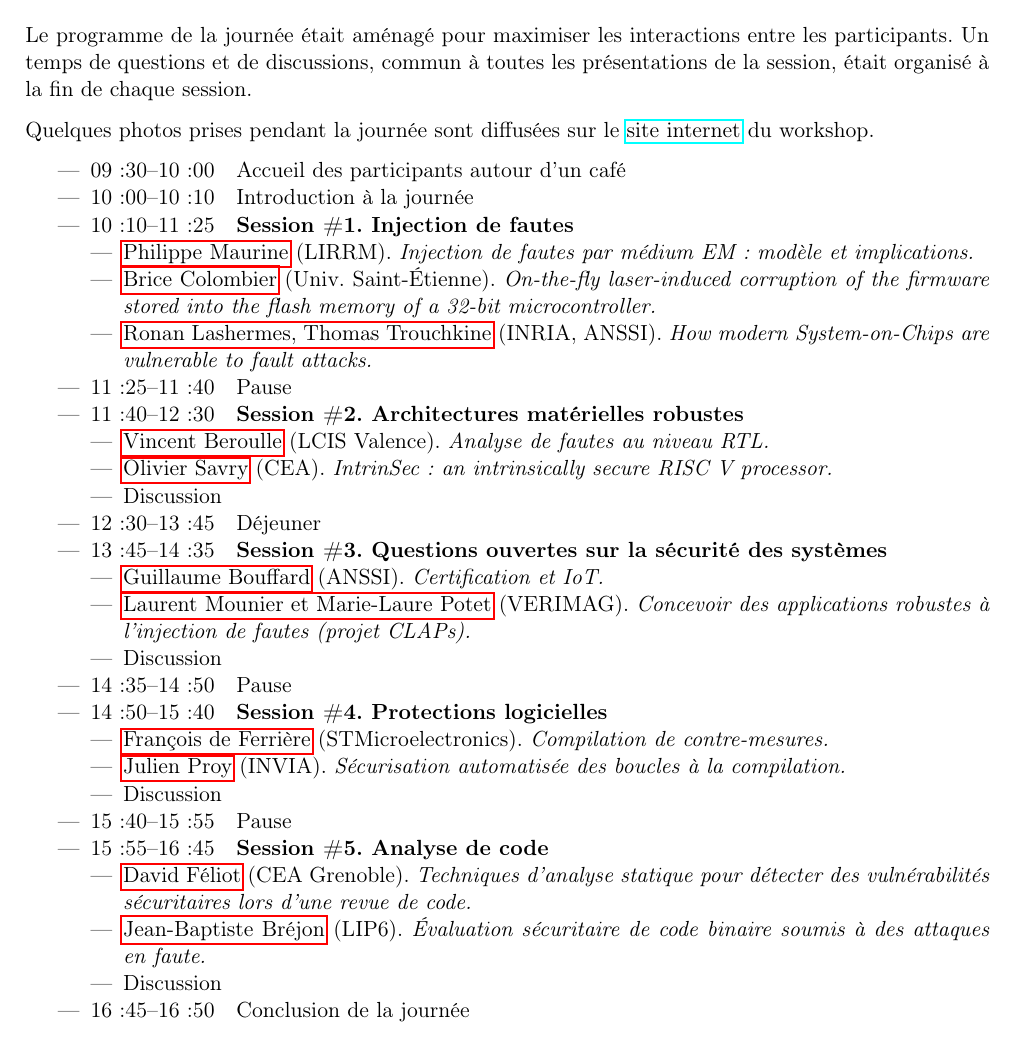
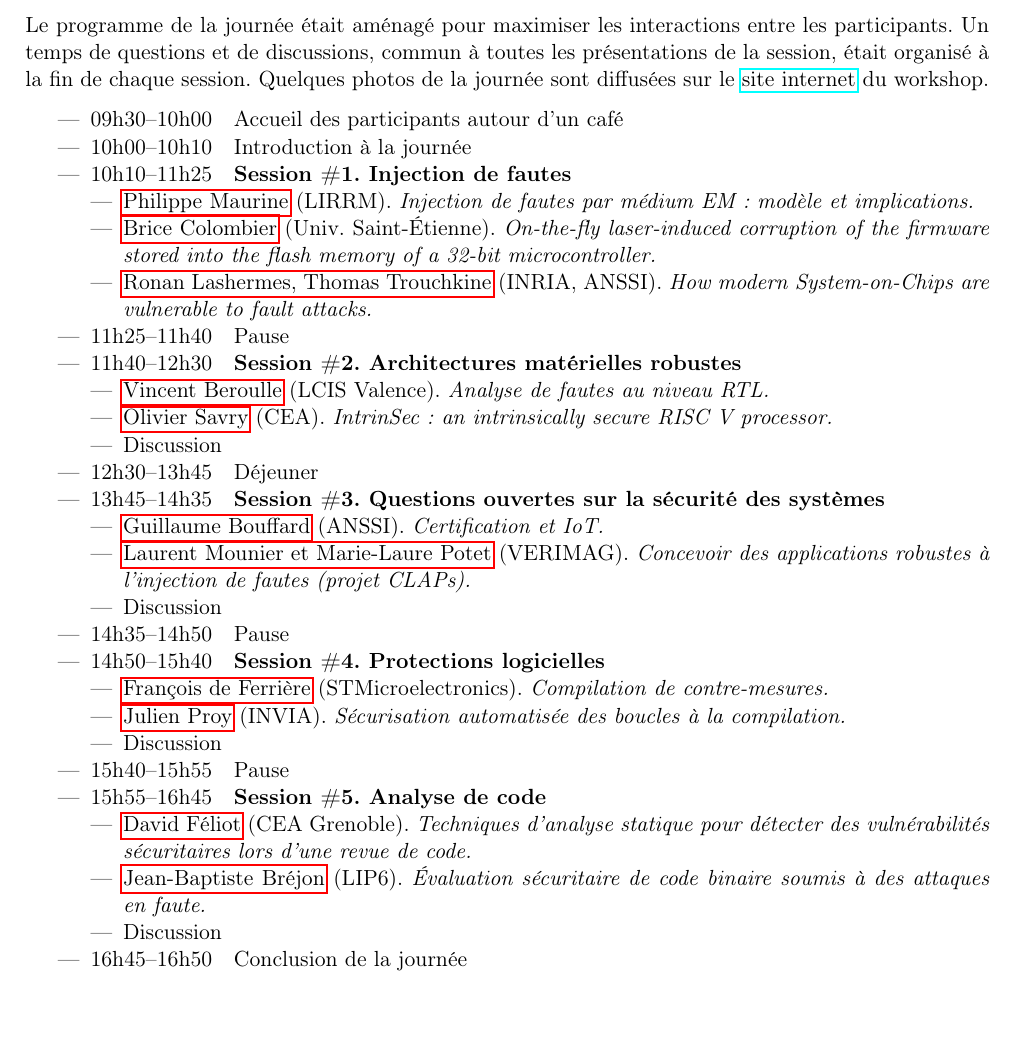
Before and after one commit to jaif2019/rapport, a LaTeX paper (JAIF2019 bilan.tex): part of page 4 of 11, cut so that both start at the same text. Compiled offline with pdfLaTeX.

Commit message:
mise en page

```diff
--- a/JAIF2019 bilan.tex
+++ b/JAIF2019 bilan.tex
@@ -227,52 +228,51 @@ puissent facilement assister aux deux évènements.  Aucune action n'a
 été concrètement envisagée pour le moment.
 
 \section{Programme}
-\label{sec:org8d3f82f}
+\label{sec:orgc94b13c}
 Le programme de la journée était aménagé pour maximiser les
 interactions entre les participants.  Un temps de questions et de
 discussions, commun à toutes les présentations de la session, était
 organisé à la fin de chaque session.
-
-Quelques photos prises pendant la journée sont diffusées sur le \href{https://jaif2019.github.io/photos.html}{site
+Quelques photos de la journée sont diffusées sur le \href{https://jaif2019.github.io/photos.html}{site
 internet} du workshop.
 
 \begin{itemize}
-\item 09:30--10:00   Accueil des participants autour d’un café
-\item 10:00--10:10   Introduction à la journée
-\item 10:10--11:25   \textbf{Session \#1. Injection de fautes}
+\item 09h30--10h00   Accueil des participants autour d’un café
+\item 10h00--10h10   Introduction à la journée
+\item 10h10--11h25   \textbf{Session \#1. Injection de fautes}
 \begin{itemize}
-\item \hyperref[sec:org94fcd00]{Philippe Maurine} (LIRRM). \emph{Injection de fautes par médium EM : modèle et implications.}
-\item \hyperref[sec:org2fb587f]{Brice Colombier} (Univ. Saint-Étienne). \emph{On-the-fly laser-induced corruption of the firmware stored into the flash memory of a 32-bit microcontroller.}
-\item \hyperref[sec:org277b86e]{Ronan Lashermes, Thomas Trouchkine} (INRIA, ANSSI). \emph{How modern System-on-Chips are vulnerable to fault attacks.}
+\item \hyperref[sec:org6eab62c]{Philippe Maurine} (LIRRM). \emph{Injection de fautes par médium EM : modèle et implications.}
+\item \hyperref[sec:org6e67d3e]{Brice Colombier} (Univ. Saint-Étienne). \emph{On-the-fly laser-induced corruption of the firmware stored into the flash memory of a 32-bit microcontroller.}
+\item \hyperref[sec:org0e9f137]{Ronan Lashermes, Thomas Trouchkine} (INRIA, ANSSI). \emph{How modern System-on-Chips are vulnerable to fault attacks.}
 \end{itemize}
-\item 11:25--11:40   Pause
-\item 11:40--12:30   \textbf{Session \#2. Architectures matérielles robustes}
+\item 11h25--11h40   Pause
+\item 11h40--12h30   \textbf{Session \#2. Architectures matérielles robustes}
 \begin{itemize}
-\item \hyperref[sec:org1140ce3]{Vincent Beroulle} (LCIS Valence). \emph{Analyse de fautes au niveau RTL.}
-\item \hyperref[sec:org75662bd]{Olivier Savry} (CEA). \emph{IntrinSec: an intrinsically secure RISC V processor.}
+\item \hyperref[sec:org4193ecc]{Vincent Beroulle} (LCIS Valence). \emph{Analyse de fautes au niveau RTL.}
+\item \hyperref[sec:org5ab65bf]{Olivier Savry} (CEA). \emph{IntrinSec: an intrinsically secure RISC V processor.}
 \item Discussion
 \end{itemize}
-\item 12:30--13:45   Déjeuner
-\item 13:45--14:35   \textbf{Session \#3. Questions ouvertes sur la sécurité des systèmes}
+\item 12h30--13h45   Déjeuner
+\item 13h45--14h35   \textbf{Session \#3. Questions ouvertes sur la sécurité des systèmes}
 \begin{itemize}
-\item \hyperref[sec:org7c069e8]{Guillaume Bouffard} (ANSSI). \emph{Certification et IoT.}
-\item \hyperref[sec:orgffeb21d]{Laurent Mounier et Marie-Laure Potet} (VERIMAG). \emph{Concevoir des applications robustes à l’injection de fautes (projet CLAPs).}
+\item \hyperref[sec:org168486e]{Guillaume Bouffard} (ANSSI). \emph{Certification et IoT.}
+\item \hyperref[sec:org7a3ac6d]{Laurent Mounier et Marie-Laure Potet} (VERIMAG). \emph{Concevoir des applications robustes à l’injection de fautes (projet CLAPs).}
 \item Discussion
 \end{itemize}
-\item 14:35--14:50   Pause
-\item 14:50--15:40   \textbf{Session \#4. Protections logicielles}
+\item 14h35--14h50   Pause
+\item 14h50--15h40   \textbf{Session \#4. Protections logicielles}
 \begin{itemize}
-\item \hyperref[sec:org083d50c]{François de Ferrière} (STMicroelectronics). \emph{Compilation de contre-mesures.}
-\item \hyperref[sec:org6489c9a]{Julien Proy} (INVIA). \emph{Sécurisation automatisée des boucles à la compilation.}
+\item \hyperref[sec:org0ff8a16]{François de Ferrière} (STMicroelectronics). \emph{Compilation de contre-mesures.}
+\item \hyperref[sec:org0394842]{Julien Proy} (INVIA). \emph{Sécurisation automatisée des boucles à la compilation.}
 \item Discussion
 \end{itemize}
-\item 15:40--15:55   Pause
-\item 15:55--16:45   \textbf{Session \#5. Analyse de code}
+\item 15h40--15h55   Pause
+\item 15h55--16h45   \textbf{Session \#5. Analyse de code}
 \begin{itemize}
-\item \hyperref[sec:orgf0d826f]{David Féliot} (CEA Grenoble). \emph{Techniques d’analyse statique pour détecter des vulnérabilités sécuritaires lors d’une revue de code.}
-\item \hyperref[sec:orgc6d0d23]{Jean-Baptiste Bréjon} (LIP6). \emph{Évaluation sécuritaire de code binaire soumis à des attaques en faute.}
+\item \hyperref[sec:org0bcbeb6]{David Féliot} (CEA Grenoble). \emph{Techniques d’analyse statique pour détecter des vulnérabilités sécuritaires lors d’une revue de code.}
+\item \hyperref[sec:org89850c6]{Jean-Baptiste Bréjon} (LIP6). \emph{Évaluation sécuritaire de code binaire soumis à des attaques en faute.}
 \item Discussion
 \end{itemize}
-\item 16:45--16:50   Conclusion de la journée
+\item 16h45--16h50   Conclusion de la journée
 \end{itemize}
 
```
Also changed, not shown: JAIF2019 bilan.pdf, JAIF2019 bilan.tex (104 more changed lines), 1 other file.
